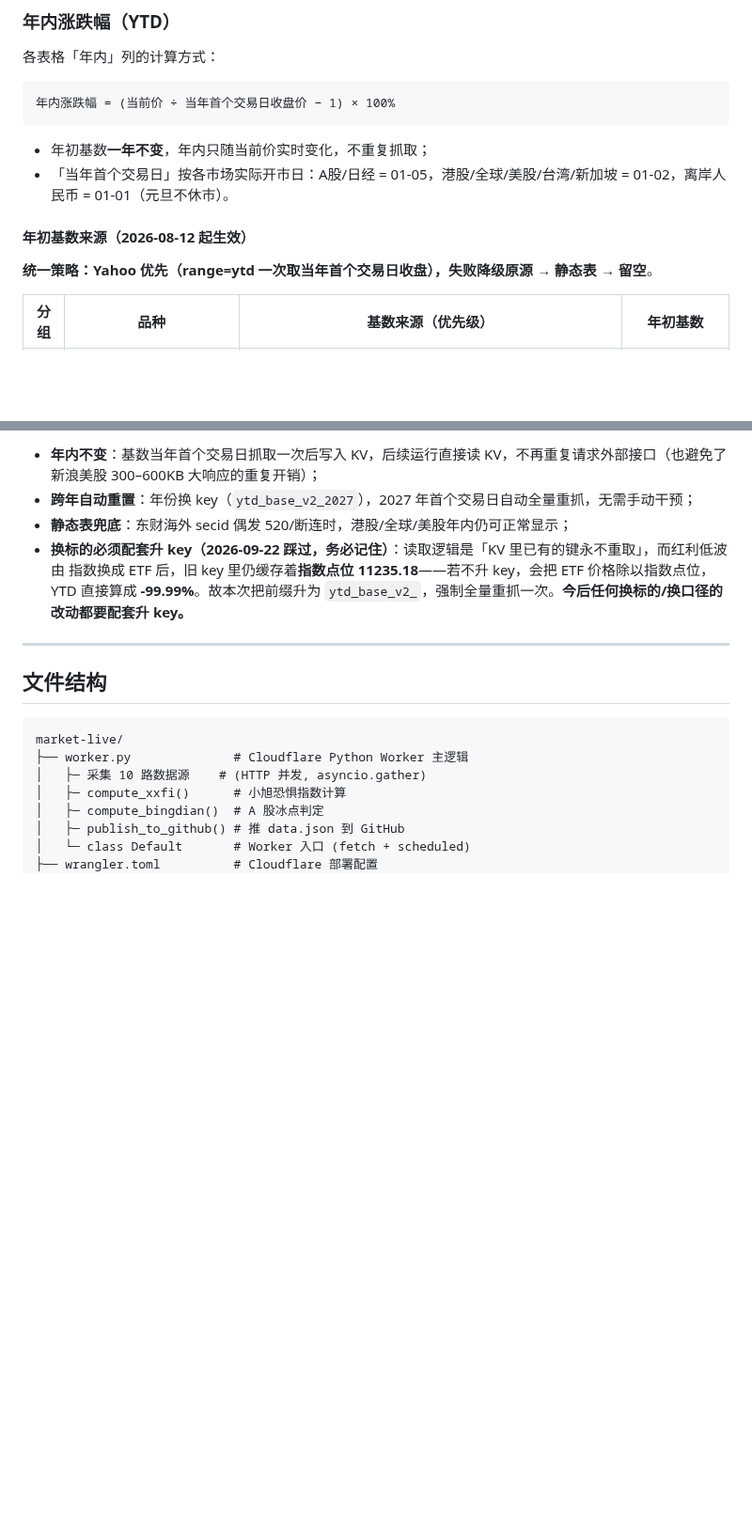
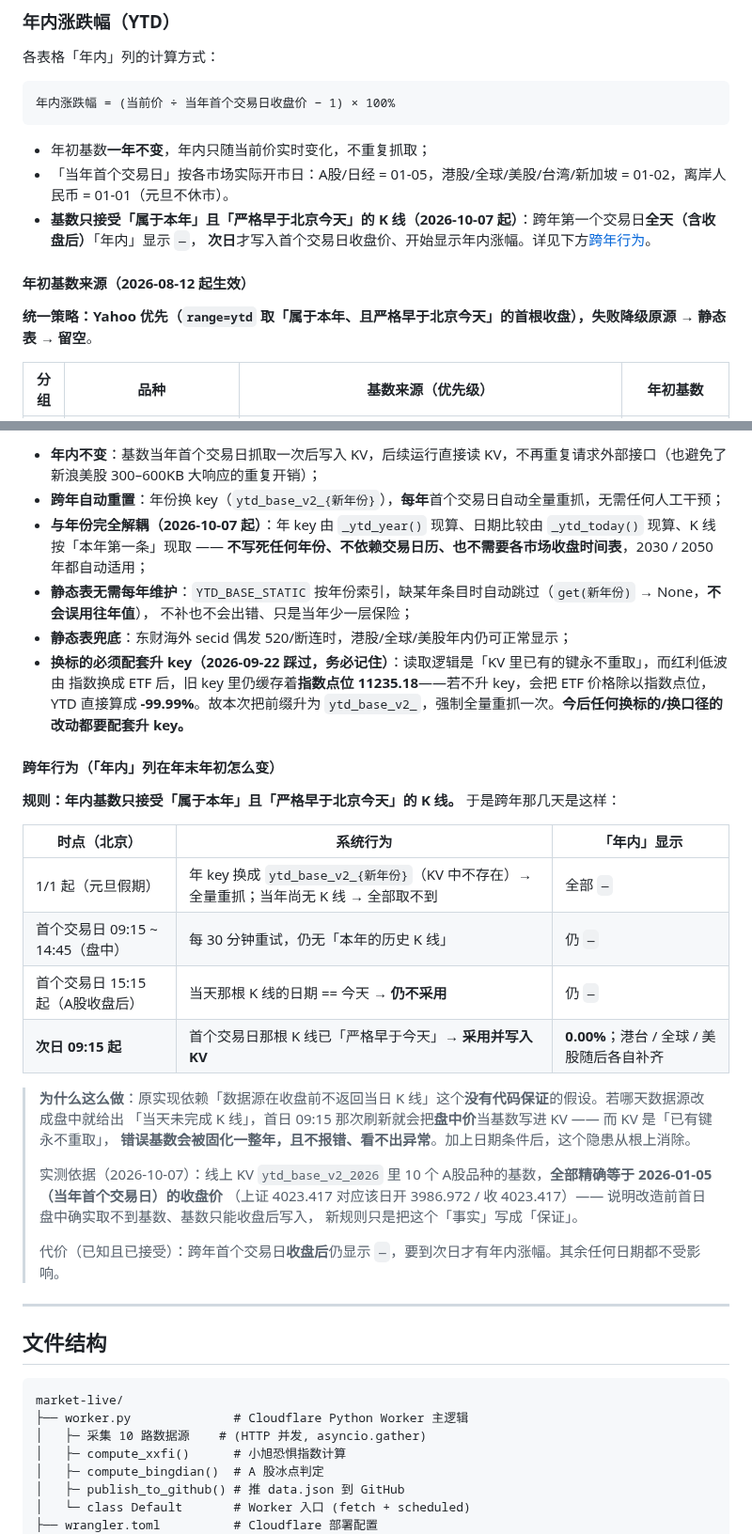
Before and after one commit to homjanon/market-live, a Markdown page: README.md, 2 parts joined by grey strips. Shown at 94% size. Rendered like a GitHub page; blank space fills up the shorter version.

Commit message:
readme update 2026-10-07 11:53:23

```diff
--- a/README.md
+++ b/README.md
@@ -289,10 +289,12 @@
 
 - 年初基数**一年不变**，年内只随当前价实时变化，不重复抓取；
 - 「当年首个交易日」按各市场实际开市日：A股/日经 = 01-05，港股/全球/美股/台湾/新加坡 = 01-02，离岸人民币 = 01-01（元旦不休市）。
+- **基数只接受「属于本年」且「严格早于北京今天」的 K 线（2026-10-07 起）**：跨年第一个交易日**全天（含收盘后）**「年内」显示 `—`，
+  **次日**才写入首个交易日收盘价、开始显示年内涨幅。详见下方[跨年行为](#跨年行为年内列在年末年初怎么变)。
 
 #### 年初基数来源（2026-08-12 起生效）
 
-**统一策略：Yahoo 优先（range=ytd 一次取当年首个交易日收盘），失败降级原源 → 静态表 → 留空**。
+**统一策略：Yahoo 优先（`range=ytd` 取「属于本年、且严格早于北京今天」的首根收盘），失败降级原源 → 静态表 → 留空**。
 
 | 分组 | 品种 | 基数来源（优先级） | 年初基数 |
 |---|---|---|---|
@@ -323,11 +325,36 @@
 > 「换标的必须升 key」的铁律只针对**同一 key 换了标的**（如红利低波：指数 → ETF），新增品种不适用。
 
 - **年内不变**：基数当年首个交易日抓取一次后写入 KV，后续运行直接读 KV，不再重复请求外部接口（也避免了新浪美股 300–600KB 大响应的重复开销）；
-- **跨年自动重置**：年份换 key（`ytd_base_v2_2027`），2027 年首个交易日自动全量重抓，无需手动干预；
+- **跨年自动重置**：年份换 key（`ytd_base_v2_{新年份}`），**每年**首个交易日自动全量重抓，无需任何人工干预；
+- **与年份完全解耦（2026-10-07 起）**：年 key 由 `_ytd_year()` 现算、日期比较由 `_ytd_today()` 现算、K 线按「本年第一条」现取 ——
+  **不写死任何年份、不依赖交易日历、也不需要各市场收盘时间表**，2030 / 2050 年都自动适用；
+- **静态表无需每年维护**：`YTD_BASE_STATIC` 按年份索引，缺某年条目时自动跳过（`get(新年份)` → None，**不会误用往年值**），
+  不补也不会出错、只是当年少一层保险；
 - **静态表兜底**：东财海外 secid 偶发 520/断连时，港股/全球/美股年内仍可正常显示；
 - **换标的必须配套升 key（2026-09-22 踩过，务必记住）**：读取逻辑是「KV 里已有的键永不重取」，而红利低波由
   指数换成 ETF 后，旧 key 里仍缓存着**指数点位 11235.18**——若不升 key，会把 ETF 价格除以指数点位，
   YTD 直接算成 **-99.99%**。故本次把前缀升为 `ytd_base_v2_`，强制全量重抓一次。**今后任何换标的/换口径的改动都要配套升 key。**
+
+#### 跨年行为（「年内」列在年末年初怎么变）
+
+**规则：年内基数只接受「属于本年」且「严格早于北京今天」的 K 线。** 于是跨年那几天是这样：
+
+| 时点（北京） | 系统行为 | 「年内」显示 |
+|---|---|---|
+| 1/1 起（元旦假期） | 年 key 换成 `ytd_base_v2_{新年份}`（KV 中不存在）→ 全量重抓；当年尚无 K 线 → 全部取不到 | 全部 `—` |
+| 首个交易日 09:15 ~ 14:45（盘中） | 每 30 分钟重试，仍无「本年的历史 K 线」 | 仍 `—` |
+| 首个交易日 15:15 起（A股收盘后） | 当天那根 K 线的日期 == 今天 → **仍不采用** | 仍 `—` |
+| **次日 09:15 起** | 首个交易日那根 K 线已「严格早于今天」→ **采用并写入 KV** | **0.00%**；港台 / 全球 / 美股随后各自补齐 |
+
+> **为什么这么做**：原实现依赖「数据源在收盘前不返回当日 K 线」这个**没有代码保证**的假设。若哪天数据源改成盘中就给出
+> 「当天未完成 K 线」，首日 09:15 那次刷新就会把**盘中价**当基数写进 KV —— 而 KV 是「已有键永不重取」，
+> **错误基数会被固化一整年，且不报错、看不出异常**。加上日期条件后，这个隐患从根上消除。
+>
+> 实测依据（2026-10-07）：线上 KV `ytd_base_v2_2026` 里 10 个 A股品种的基数，**全部精确等于 2026-01-05（当年首个交易日）的收盘价**
+> （上证 4023.417 对应该日开 3986.972 / 收 4023.417）—— 说明改造前首日盘中确实取不到基数、基数只能收盘后写入，
+> 新规则只是把这个「事实」写成「保证」。
+>
+> 代价（已知且已接受）：跨年首个交易日**收盘后**仍显示 `—`，要到次日才有年内涨幅。其余任何日期都不受影响。
 
 ---
 
```
